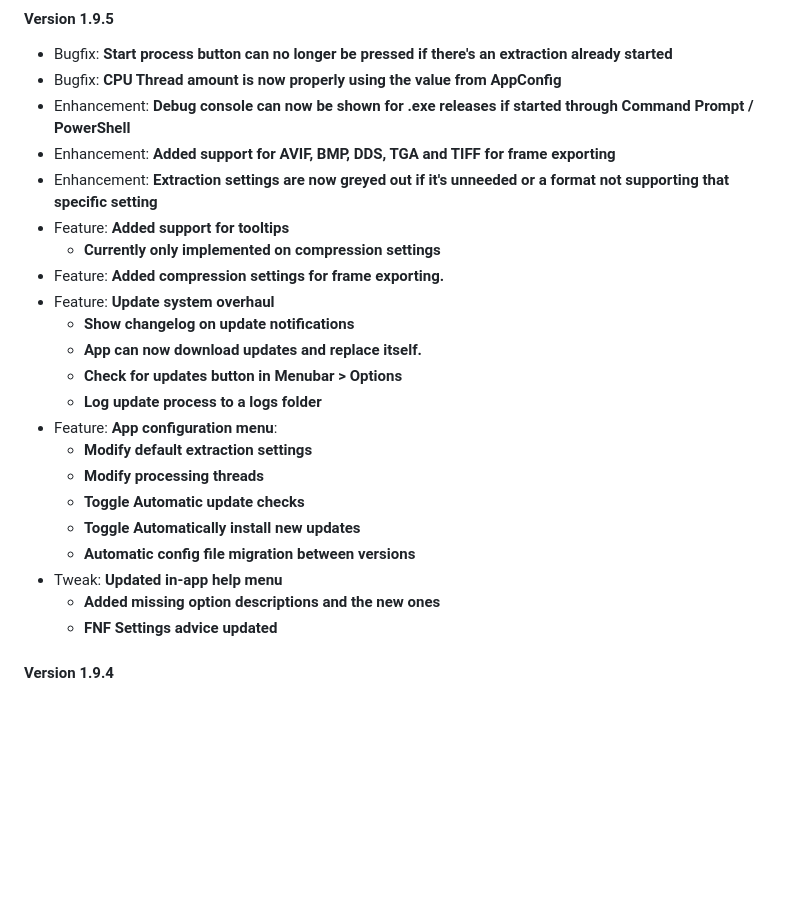
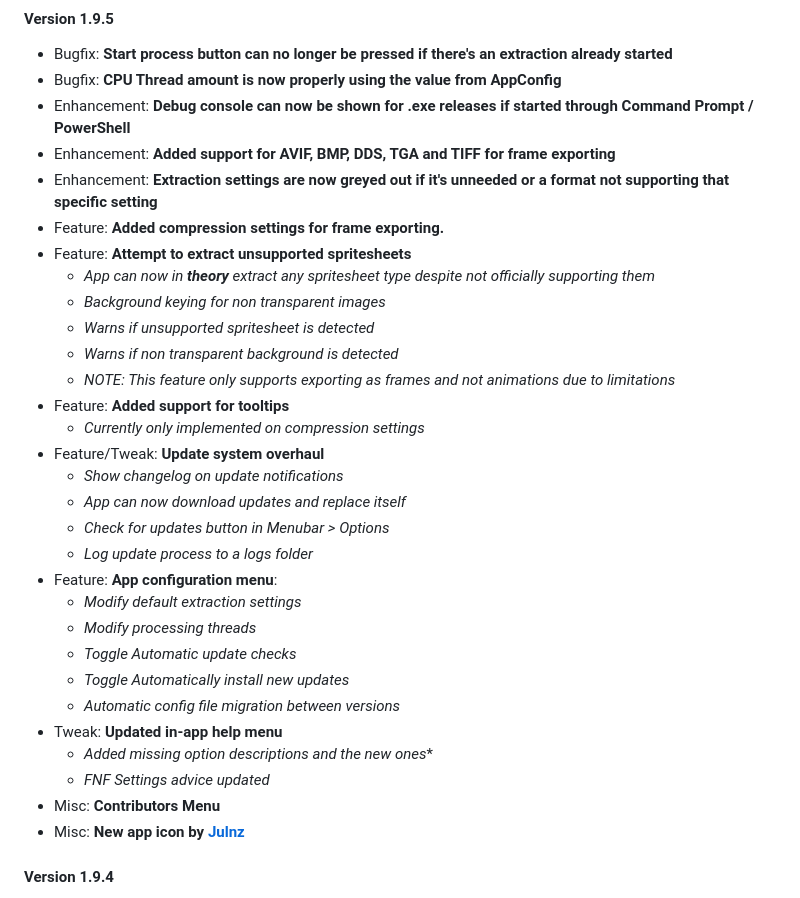
Before and after one commit to MeguminBOT/TextureAtlas-to-GIF-and-Frames, a Markdown page: docs/release-notes.md, the part around the change. Rendered like a GitHub page; blank space fills up the shorter version.

```diff
--- a/docs/release-notes.md
+++ b/docs/release-notes.md
@@ -36,23 +36,31 @@ Release date: **Not released yet**
 - Enhancement: **Debug console can now be shown for .exe releases if started through Command Prompt / PowerShell**
 - Enhancement: **Added support for AVIF, BMP, DDS, TGA and TIFF for frame exporting**
 - Enhancement: **Extraction settings are now greyed out if it's unneeded or a format not supporting that specific setting**
+- Feature: **Added compression settings for frame exporting.**
+- Feature: **Attempt to extract unsupported spritesheets**
+    - *App can now in **theory** extract any spritesheet type despite not officially supporting them*
+    - *Background keying for non transparent images*
+    - *Warns if unsupported spritesheet is detected*
+    - *Warns if non transparent background is detected*
+    - *NOTE: This feature only supports exporting as frames and not animations due to limitations*
 - Feature: **Added support for tooltips**
-    - **Currently only implemented on compression settings**
-- Feature: **Added compression settings for frame exporting.**
-- Feature: **Update system overhaul**
-    - **Show changelog on update notifications**
-    - **App can now download updates and replace itself.**
-    - **Check for updates button in Menubar > Options**
-    - **Log update process to a logs folder**
+    - *Currently only implemented on compression settings*
+- Feature/Tweak: **Update system overhaul**
+    - *Show changelog on update notifications*
+    - *App can now download updates and replace itself*
+    - *Check for updates button in Menubar > Options*
+    - *Log update process to a logs folder*
 - Feature: **App configuration menu**:
-    - **Modify default extraction settings**
-    - **Modify processing threads**
-    - **Toggle Automatic update checks**
-    - **Toggle Automatically install new updates**
-    - **Automatic config file migration between versions**
+    - *Modify default extraction settings*
+    - *Modify processing threads*
+    - *Toggle Automatic update checks*
+    - *Toggle Automatically install new updates*
+    - *Automatic config file migration between versions*
 - Tweak: **Updated in-app help menu**
-    - **Added missing option descriptions and the new ones**
-    - **FNF Settings advice updated**
+    - *Added missing option descriptions and the new ones**
+    - *FNF Settings advice updated*
+- Misc: **Contributors Menu**
+- Misc: **New app icon by [Julnz](https://www.julnz.com/)**
 
 
 #### Version 1.9.4
```
